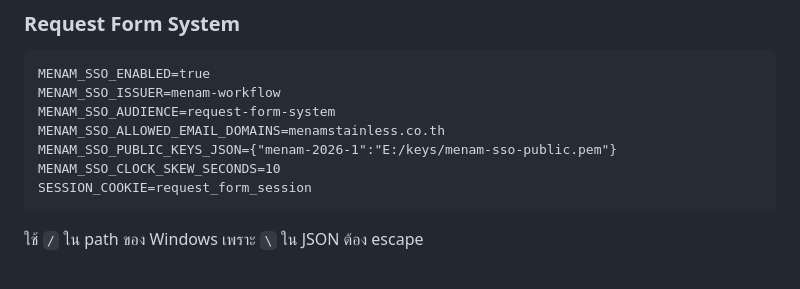
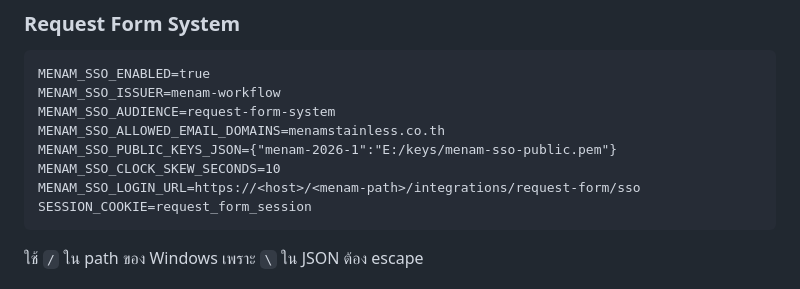
Before and after one commit to Nitiphan15/menam-workflow, a Markdown page: docs/request-form-sso.md, the part around the change. Drawn GitHub-style.

Commit message:
docs(sso): document MENAM_SSO_LOGIN_URL for Request Form login button
Co-Authored-By: Claude Opus 5.5 <noreply@anthropic.com>

````diff
--- a/docs/request-form-sso.md
+++ b/docs/request-form-sso.md
@@ -51,6 +51,7 @@ MENAM_SSO_AUDIENCE=request-form-system
 MENAM_SSO_ALLOWED_EMAIL_DOMAINS=menamstainless.co.th
 MENAM_SSO_PUBLIC_KEYS_JSON={"menam-2026-1":"E:/keys/menam-sso-public.pem"}
 MENAM_SSO_CLOCK_SKEW_SECONDS=10
+MENAM_SSO_LOGIN_URL=https://<host>/<menam-path>/integrations/request-form/sso
 SESSION_COOKIE=request_form_session
 ```
 
````
